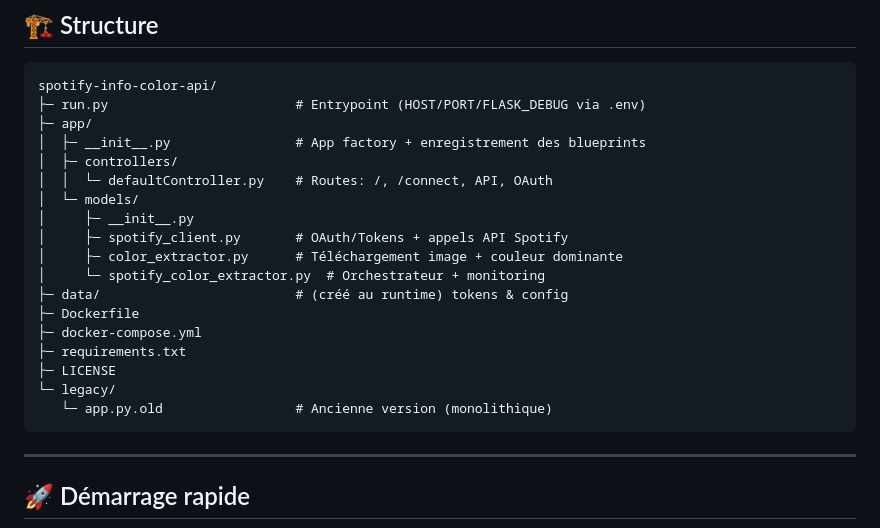
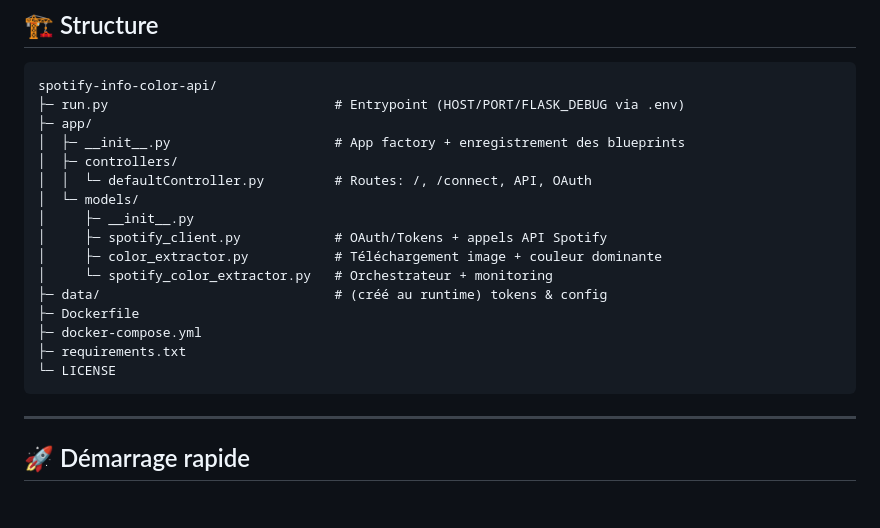
Before and after one commit to laxe4k/melodyhue-backend, a Markdown page: README.md, the part around one of its changes. Rendered like a GitHub page; blank space fills up the shorter version.

````diff
--- a/README.md
+++ b/README.md
@@ -8,23 +8,21 @@ API Flask qui récupère la piste Spotify en cours, extrait une couleur dominant
 
 ```
 spotify-info-color-api/
-├─ run.py                        # Entrypoint (HOST/PORT/FLASK_DEBUG via .env)
+├─ run.py                             # Entrypoint (HOST/PORT/FLASK_DEBUG via .env)
 ├─ app/
-│  ├─ __init__.py                # App factory + enregistrement des blueprints
+│  ├─ __init__.py                     # App factory + enregistrement des blueprints
 │  ├─ controllers/
-│  │  └─ defaultController.py    # Routes: /, /connect, API, OAuth
+│  │  └─ defaultController.py         # Routes: /, /connect, API, OAuth
 │  └─ models/
 │     ├─ __init__.py
-│     ├─ spotify_client.py       # OAuth/Tokens + appels API Spotify
-│     ├─ color_extractor.py      # Téléchargement image + couleur dominante
-│     └─ spotify_color_extractor.py  # Orchestrateur + monitoring
-├─ data/                         # (créé au runtime) tokens & config
+│     ├─ spotify_client.py            # OAuth/Tokens + appels API Spotify
+│     ├─ color_extractor.py           # Téléchargement image + couleur dominante
+│     └─ spotify_color_extractor.py   # Orchestrateur + monitoring
+├─ data/                              # (créé au runtime) tokens & config
 ├─ Dockerfile
 ├─ docker-compose.yml
 ├─ requirements.txt
-├─ LICENSE
-└─ legacy/
-   └─ app.py.old                 # Ancienne version (monolithique)
+└─ LICENSE
 ```
 
 ---
````
Also changed, not shown: other parts of README.md (+15 -5 lines).
